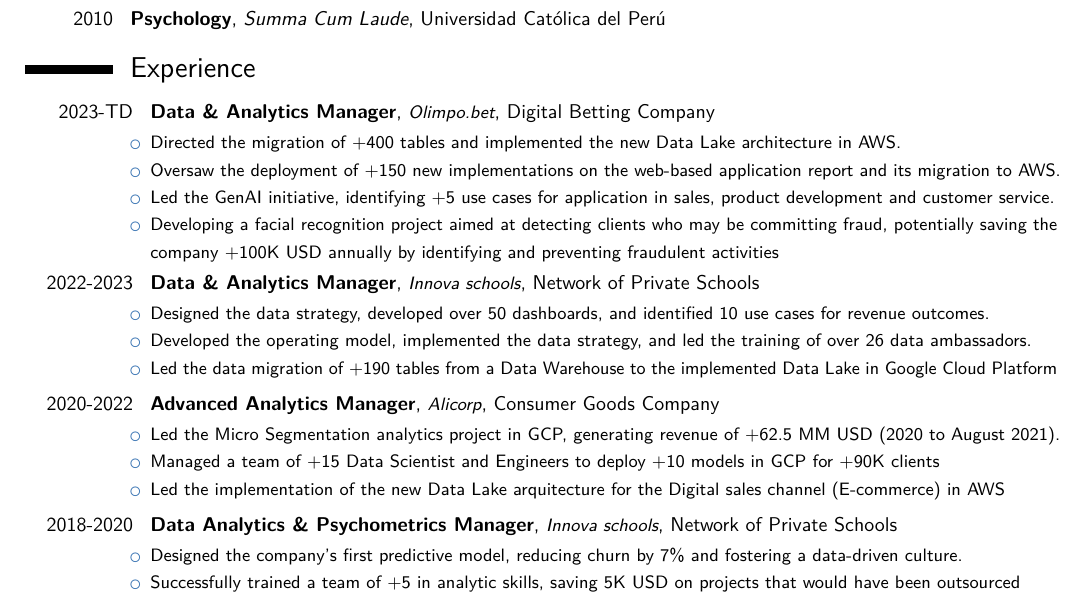
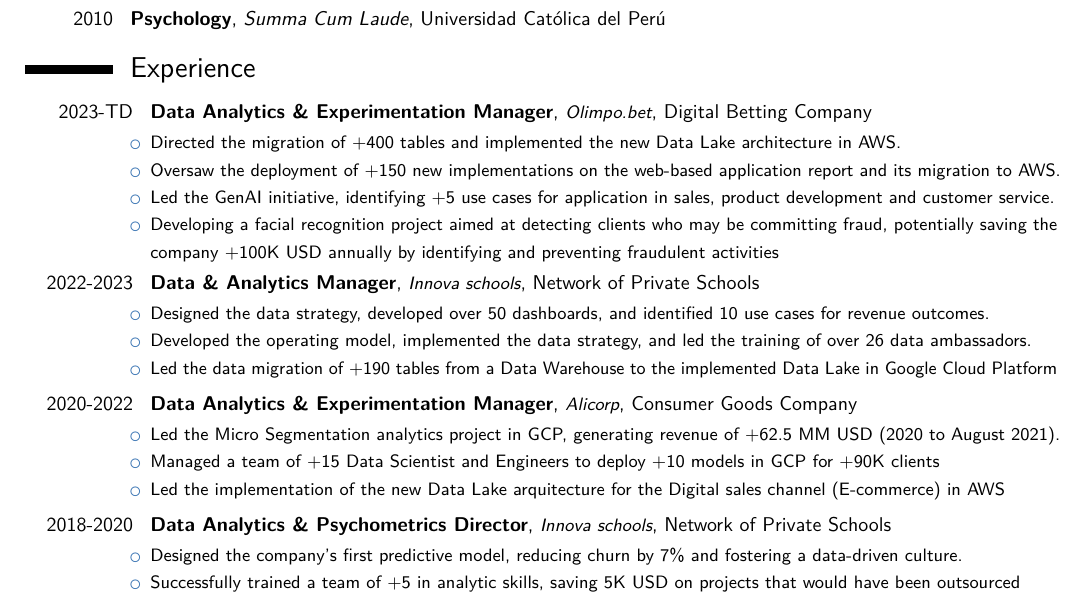
Before and after one commit to jsaraviadrago/Automating-Boredom, a LaTeX CV (Resume/Juan_Carlos_Saravia_resume.tex): part of the page, cut so that both start at the same text. Compiled offline with pdfLaTeX.

Commit message:
Update Juan_Carlos_Saravia_resume.tex

```diff
--- a/Resume/Juan_Carlos_Saravia_resume.tex
+++ b/Resume/Juan_Carlos_Saravia_resume.tex
@@ -84,17 +84,17 @@
 \section{Experience}
 \begin{itemize}
 
-\cventry{2023-TD}{Data \& Analytics Manager}{\small{Olimpo.bet}}{Digital Betting Company}{}{\item Directed the migration of +400 tables and implemented the new Data Lake architecture in AWS. \item Oversaw the deployment of +150 new implementations on the web-based application report and its migration to AWS. \item Led the GenAI initiative, identifying +5 use cases for application in sales, product development and customer service. \item Developing a facial recognition project aimed at detecting clients who may be committing fraud, potentially saving the company +100K USD annually by identifying and preventing fraudulent activities}{}
+\cventry{2023-TD}{Data  Analytics \& Experimentation Manager}{\small{Olimpo.bet}}{Digital Betting Company}{}{\item Directed the migration of +400 tables and implemented the new Data Lake architecture in AWS. \item Oversaw the deployment of +150 new implementations on the web-based application report and its migration to AWS. \item Led the GenAI initiative, identifying +5 use cases for application in sales, product development and customer service. \item Developing a facial recognition project aimed at detecting clients who may be committing fraud, potentially saving the company +100K USD annually by identifying and preventing fraudulent activities}{}
 
 \cventry{2022-2023}{Data \& Analytics Manager}{\small{Innova schools}}{Network of Private Schools}{}{\item Designed the data strategy, developed over 50 dashboards, and identified 10 use cases for revenue outcomes. \item Developed the operating model, implemented the data strategy, and led the training of over 26 data ambassadors. \item Led the data migration of +190 tables from a Data Warehouse to the implemented Data Lake in Google Cloud Platform}{}
 
 %\item Successfully identified 10 use cases of data and analytics to increase revenue generate efficiencies
 
-\cventry{2020-2022}{Advanced Analytics Manager}{\small{Alicorp}}{Consumer Goods Company}{}{\item Led the Micro Segmentation analytics project in GCP, generating revenue of +62.5 MM USD (2020 to August 2021). \item Managed a team of +15 Data Scientist and Engineers to deploy +10 models in GCP for +90K clients \item Led the implementation of the new Data Lake arquitecture for the Digital sales channel (E-commerce) in AWS}{}
+\cventry{2020-2022}{Data  Analytics \& Experimentation Manager}{\small{Alicorp}}{Consumer Goods Company}{}{\item Led the Micro Segmentation analytics project in GCP, generating revenue of +62.5 MM USD (2020 to August 2021). \item Managed a team of +15 Data Scientist and Engineers to deploy +10 models in GCP for +90K clients \item Led the implementation of the new Data Lake arquitecture for the Digital sales channel (E-commerce) in AWS}{}
 
 %\item Teamed up with experience-design and product-strategy teams using agile methods and OKRs to make 4 apps at scale
 
-\cventry{2018-2020}{Data Analytics \& Psychometrics Manager}{\small{Innova schools}}{Network of Private Schools}{}{\item Designed the company's first predictive model, reducing churn by 7\% and fostering a data-driven culture. \item Successfully trained a team of +5 in analytic skills, saving 5K USD on projects that would have been outsourced}{}
+\cventry{2018-2020}{Data Analytics \& Psychometrics Director}{\small{Innova schools}}{Network of Private Schools}{}{\item Designed the company's first predictive model, reducing churn by 7\% and fostering a data-driven culture. \item Successfully trained a team of +5 in analytic skills, saving 5K USD on projects that would have been outsourced}{}
 
 %\cventry{2015-2018}{Psychometrics}{\small{Ministry of Education. Measurement of Educational Quality Office (UMC)}}{}{}{\item Led the PISA study in Perú (2014) and developed 2 national studies (1 MM students) for internal stakeholders}
 %\item Author of +3 studies that were published in a national educational journal
```
Also changed, not shown: Resume/Juan_Carlos_Saravia_resume.tex (2 more changed lines).
